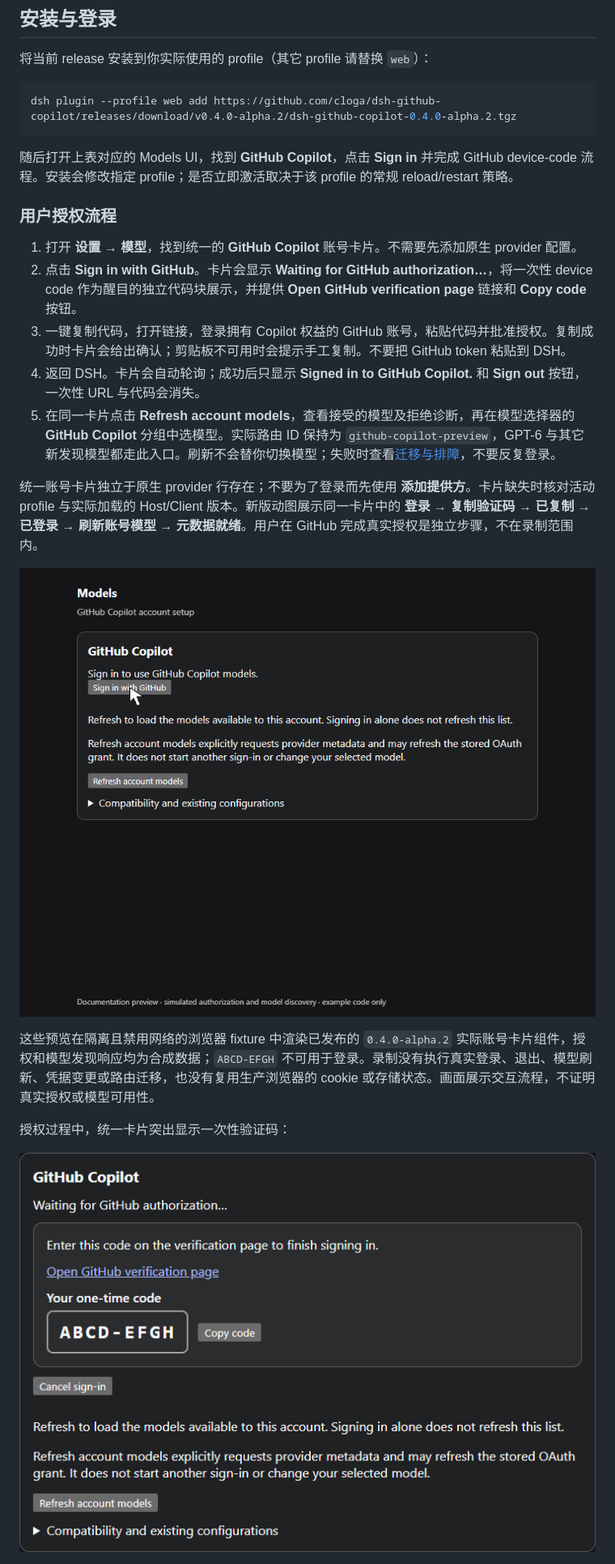
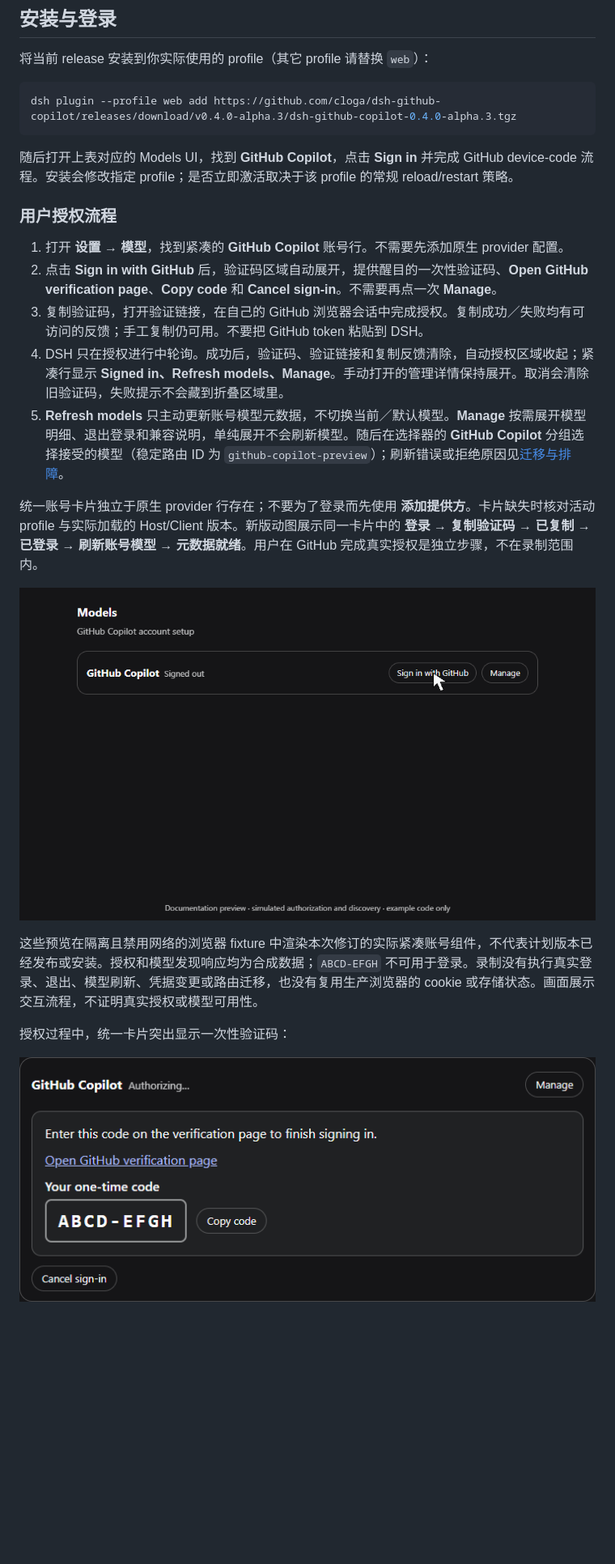
Before and after one commit to cloga/dsh-github-copilot, a Markdown page: README.zh.md, the part around one of its changes. Shown at 81% size. Drawn GitHub-style; pictures changed too: docs/images/copilot-device-code-copy.png, docs/images/github-copilot-auth-flow.gif; blank space fills up the shorter version.

````diff
--- a/README.zh.md
+++ b/README.zh.md
@@ -26,24 +26,24 @@
 将当前 release 安装到你实际使用的 profile（其它 profile 请替换 `web`）：
 
 ```sh
-dsh plugin --profile web add https://github.com/cloga/dsh-github-copilot/releases/download/v0.4.0-alpha.2/dsh-github-copilot-0.4.0-alpha.2.tgz
+dsh plugin --profile web add https://github.com/cloga/dsh-github-copilot/releases/download/v0.4.0-alpha.3/dsh-github-copilot-0.4.0-alpha.3.tgz
 ```
 
 随后打开上表对应的 Models UI，找到 **GitHub Copilot**，点击 **Sign in** 并完成 GitHub device-code 流程。安装会修改指定 profile；是否立即激活取决于该 profile 的常规 reload/restart 策略。
 
 ### 用户授权流程
 
-1. 打开 **设置 → 模型**，找到统一的 **GitHub Copilot** 账号卡片。不需要先添加原生 provider 配置。
-2. 点击 **Sign in with GitHub**。卡片会显示 **Waiting for GitHub authorization…**，将一次性 device code 作为醒目的独立代码块展示，并提供 **Open GitHub verification page** 链接和 **Copy code** 按钮。
-3. 一键复制代码，打开链接，登录拥有 Copilot 权益的 GitHub 账号，粘贴代码并批准授权。复制成功时卡片会给出确认；剪贴板不可用时会提示手工复制。不要把 GitHub token 粘贴到 DSH。
-4. 返回 DSH。卡片会自动轮询；成功后只显示 **Signed in to GitHub Copilot.** 和 **Sign out** 按钮，一次性 URL 与代码会消失。
-5. 在同一卡片点击 **Refresh account models**，查看接受的模型及拒绝诊断，再在模型选择器的 **GitHub Copilot** 分组中选模型。实际路由 ID 保持为 `github-copilot-preview`，GPT-6 与其它新发现模型都走此入口。刷新不会替你切换模型；失败时查看[迁移与排障](#迁移与排障)，不要反复登录。
+1. 打开 **设置 → 模型**，找到紧凑的 **GitHub Copilot** 账号行。不需要先添加原生 provider 配置。
+2. 点击 **Sign in with GitHub** 后，验证码区域自动展开，提供醒目的一次性验证码、**Open GitHub verification page**、**Copy code** 和 **Cancel sign-in**。不需要再点一次 **Manage**。
+3. 复制验证码，打开验证链接，在自己的 GitHub 浏览器会话中完成授权。复制成功／失败均有可访问的反馈；手工复制仍可用。不要把 GitHub token 粘贴到 DSH。
+4. DSH 只在授权进行中轮询。成功后，验证码、验证链接和复制反馈清除，自动授权区域收起；紧凑行显示 **Signed in、Refresh models、Manage**。手动打开的管理详情保持展开。取消会清除旧验证码，失败提示不会藏到折叠区域里。
+5. **Refresh models** 只主动更新账号模型元数据，不切换当前／默认模型。**Manage** 按需展开模型明细、退出登录和兼容说明，单纯展开不会刷新模型。随后在选择器的 **GitHub Copilot** 分组选择接受的模型（稳定路由 ID 为 `github-copilot-preview`）；刷新错误或拒绝原因见[迁移与排障](#迁移与排障)。
 
 统一账号卡片独立于原生 provider 行存在；不要为了登录而先使用 **添加提供方**。卡片缺失时核对活动 profile 与实际加载的 Host/Client 版本。新版动图展示同一卡片中的 **登录 → 复制验证码 → 已复制 → 已登录 → 刷新账号模型 → 元数据就绪**。用户在 GitHub 完成真实授权是独立步骤，不在录制范围内。
 
 ![统一 GitHub Copilot 账号卡片：登录、验证码复制反馈与主动刷新模型](./docs/images/github-copilot-auth-flow.gif)
 
-这些预览在隔离且禁用网络的浏览器 fixture 中渲染已发布的 `0.4.0-alpha.2` 实际账号卡片组件，授权和模型发现响应均为合成数据；`ABCD-EFGH` 不可用于登录。录制没有执行真实登录、退出、模型刷新、凭据变更或路由迁移，也没有复用生产浏览器的 cookie 或存储状态。画面展示交互流程，不证明真实授权或模型可用性。
+这些预览在隔离且禁用网络的浏览器 fixture 中渲染本次修订的实际紧凑账号组件，不代表计划版本已经发布或安装。授权和模型发现响应均为合成数据；`ABCD-EFGH` 不可用于登录。录制没有执行真实登录、退出、模型刷新、凭据变更或路由迁移，也没有复用生产浏览器的 cookie 或存储状态。画面展示交互流程，不证明真实授权或模型可用性。
 
 授权过程中，统一卡片突出显示一次性验证码：
 
````
Also changed, not shown: other parts of README.zh.md (+9 -9 lines), README.md (+16 -16 lines), docs/images/copilot-auth-card-signed-in.png, 8 other files.
